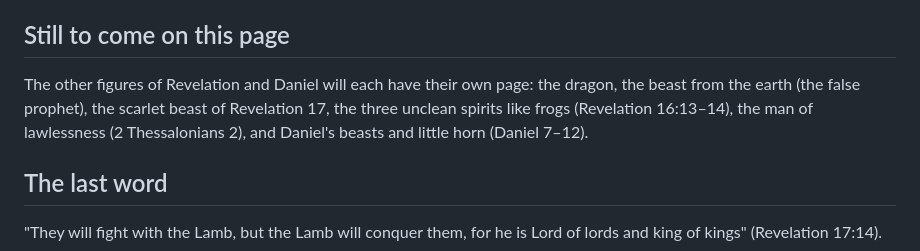
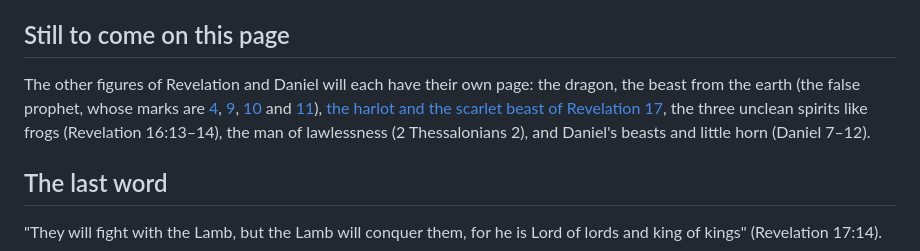
Before and after one commit to johndireen3-blip/thefirstbeast, a Markdown page: src/the-beast-from-the-sea.md, the part around the change. GitHub-like rendering.

Commit message:
Sources: the harlot and the scarlet beast, Revelation 17-18 (draft)
Co-Authored-By: Claude Opus 5.5 <noreply@anthropic.com>
Claude-Session: https://claude.ai/code/session_011aDciVtUwoPB67cwrxcUji

```diff
--- a/src/the-beast-from-the-sea.md
+++ b/src/the-beast-from-the-sea.md
@@ -27,7 +27,7 @@ The beast from the sea is a power over the nations (Daniel 7:17), with authority
 
 ## Still to come on this page
 
-The other figures of Revelation and Daniel will each have their own page: the dragon, the beast from the earth (the false prophet), the scarlet beast of Revelation 17, the three unclean spirits like frogs (Revelation 16:13–14), the man of lawlessness (2 Thessalonians 2), and Daniel's beasts and little horn (Daniel 7–12).
+The other figures of Revelation and Daniel will each have their own page: the dragon, the beast from the earth (the false prophet, whose marks are [4](/a-counterfeit-lamb), [9](/deception-by-signs), [10](/an-image-that-speaks) and [11](/buying-and-selling)), [the harlot and the scarlet beast of Revelation 17](/the-harlot-and-the-scarlet-beast), the three unclean spirits like frogs (Revelation 16:13–14), the man of lawlessness (2 Thessalonians 2), and Daniel's beasts and little horn (Daniel 7–12).
 
 <div class="response" markdown>
 
```
Also changed, not shown: src/index.md (+2 -0 lines), src/the-harlot-and-the-scarlet-beast.md (added, +65 -0 lines).
